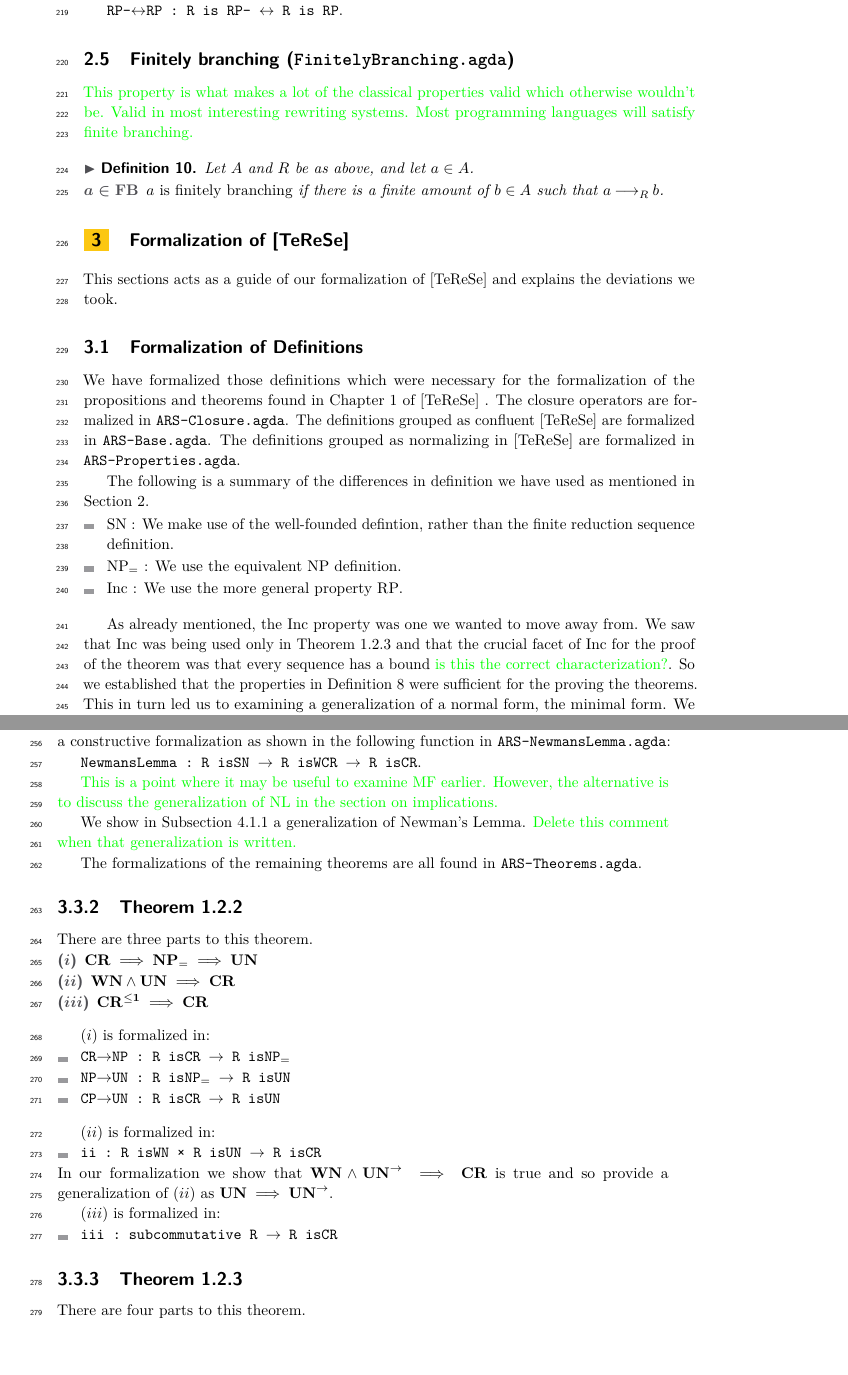
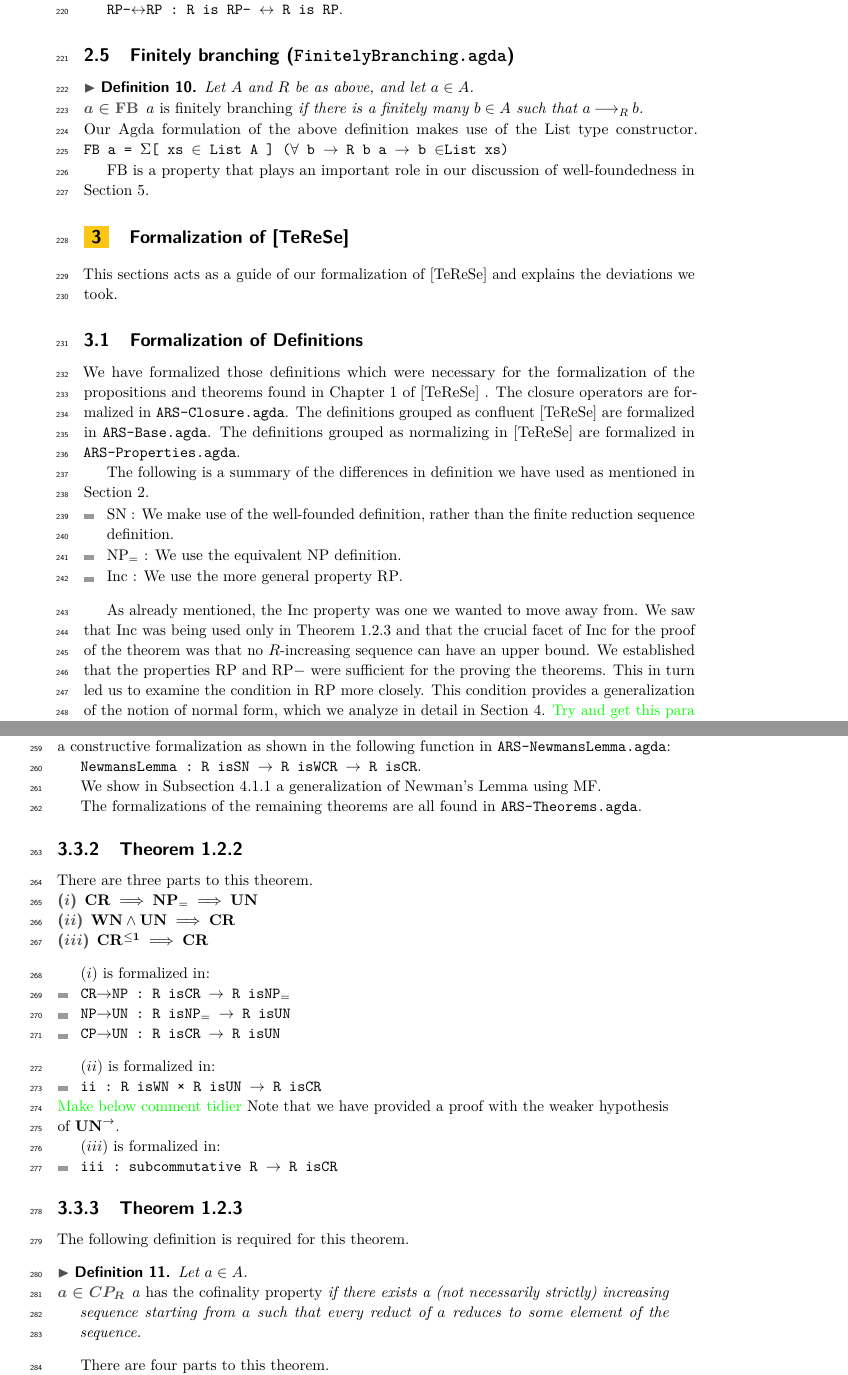
Before and after one commit to DrPolonsky/LAM, a LaTeX paper (Relations/Paper/Main.tex, which reads Relations/Paper/Definitions.tex, Relations/Paper/Formalization.tex, Relations/Paper/macros.tex): two parts of pages 6 and 7 of 13, joined at a grey line, cut so that both start at the same text, the shorter picture padded with empty space. Compiled offline with pdfLaTeX.

Commit message:
call update

```diff
--- a/Relations/Paper/Definitions.tex
+++ b/Relations/Paper/Definitions.tex
@@ -129,10 +129,13 @@ in fact an equivalent definition in the following proof in \texttt{ARS-Implicati
 \verb|RP-↔RP : R is RP- ↔ R is RP|.
 
 \subsection{Finitely branching (\texttt{FinitelyBranching.agda})}
-\sacomment{This property is what makes a lot of the classical properties valid which otherwise wouldn't be. Valid in most interesting rewriting systems. Most
-programming languages will satisfy finite branching.}
+
 \begin{definition} Let $A$ and $R$ be as above, and let $a \in A$.
     \begin{description}
-        \item[$a \in \FB$] \emph{$a$ is finitely branching} if there is a finite amount of  $b \in A$ such that $a \rstep b$.
+        \item[$a \in \FB$] \emph{$a$ is finitely branching} if there is a finitely many $b \in A$ such that $a \rstep b$.
     \end{description}
 \end{definition}
+Our Agda formulation of the above definition makes use of the List type constructor.
+\verb|FB a = Σ[ xs ∈ List A ] (∀ b → R b a → b ∈List xs)|
+
+$\FB$ is a property that plays an important role in our discussion of well-foundedness in Section \ref{sec:Well-foundedness}.
--- a/Relations/Paper/Formalization.tex
+++ b/Relations/Paper/Formalization.tex
@@ -11,15 +11,17 @@ The definitions grouped as normalizing in \terese are formalized in \texttt{ARS-
 
 The following is a summary of the differences in definition we have used as mentioned in Section \ref{sec:Definitions}.
 \begin{itemize}
-    \item $\SN$ : We make use of the well-founded defintion, rather than the finite reduction sequence definition.
+    \item $\SN$ : We make use of the well-founded definition, rather than the finite reduction sequence definition.
     \item $\NPe$ : We use the equivalent $\NP$ definition.
     \item $\Inc$ : We use the more general property $\RP$.
 \end{itemize}
 
 As already mentioned, the $\Inc$ property was one we wanted to move away from. We saw that $\Inc$ was being used only in Theorem 1.2.3
-and that the crucial facet of $\Inc$ for the proof of the theorem was that every sequence has a bound \sacomment{is this the correct characterization?}.
-So we established that the properties in Definition \ref{def:rp} were sufficient for the proving the theorems. This in turn led us to examining
-a generalization of a normal form, the minimal form. We explore this further in Section \ref{sec:Implications}.
+and that the crucial facet of $\Inc$ for the proof of the theorem was that no $R$-increasing
+sequence can have an upper bound.
+We established that the properties $\RP$ and $\RPm$ were sufficient for the proving the theorems. This in turn led us to
+examine the condition in $\RP$ more closely. This condition provides a generalization of the notion of normal form,
+which we analyze in detail in Section \ref{sec:Implications}. \sacomment{Try and get this para to flow better.}
 
 \subsection{Propositions}
 There are three sets of propositions given in \terese: \texttt{1.1.9}, \texttt{1.1.10}, \texttt{1.1.11}.
@@ -34,9 +36,7 @@ constructive formalization as shown in the following function in \texttt{ARS-New
 
 \verb|NewmansLemma : R isSN → R isWCR → R isCR|.
 
-\sacomment{This is a point where it may be useful to examine MF earlier. However, the alternative is to discuss the generalization of NL in the section on implications.}
-
-We show in Subsection \ref{subsec:newnewman} a generalization of Newman's Lemma. \sacomment{Delete this comment when that generalization is written.}
+We show in Subsection \ref{subsec:newnewman} a generalization of Newman's Lemma using $\MF$.
 
 The formalizations of the remaining theorems are all found in \texttt{ARS-Theorems.agda}.
 \subsubsection{Theorem 1.2.2}
@@ -58,7 +58,8 @@ There are three parts to this theorem.
 \begin{itemize}
     \item \verb|ii : R isWN × R isUN → R isCR|
 \end{itemize}
-In our formalization we show that $\gWN \land \gUNto \implies \gCR$ is true and so provide a generalization of ($ii$) as $\gUN \implies \gUNto$.
+\sacomment{Make below comment tidier}
+Note that we have provided a proof with the weaker hypothesis of $\gUNto$.
 
 ($iii$) is formalized in:
 \begin{itemize}
@@ -66,6 +67,15 @@ In our formalization we show that $\gWN \land \gUNto \implies \gCR$ is true and
 \end{itemize}
 
 \subsubsection{Theorem 1.2.3}
+The following definition is required for this theorem.
+\begin{definition} Let $a \in A$.
+    \begin{description}
+        \item[$a \in CP_R$] \emph{$a$ has the cofinality property} if there exists a
+        (not necessarily strictly) increasing sequence starting from $a$ such that every
+        reduct of $a$ reduces to some element of the sequence.
+    \end{description}
+\end{definition}
+
 There are four parts to this theorem.
 \begin{description}
     \item[($i$)] $\gWN \and \gUN \implies \gBP$
--- a/Relations/Paper/macros.tex
+++ b/Relations/Paper/macros.tex
@@ -100,6 +100,7 @@
 \newunicodechar{𝓟}{\ensuremath{\mathcal{P}}}
 \newunicodechar{∈}{\ensuremath{\in}}
 \newunicodechar{φ}{\ensuremath{\phi}}
+\newunicodechar{Σ}{\ensuremath{\Sigma}}
 \newunicodechar{₁}{\ensuremath{{}_1}}
 
 
```
Also changed, not shown: Relations/Paper/Implications.tex (+2 -2 lines), Relations/Paper/Definitions.tex (10 more changed lines), Relations/Paper/Formalization.tex (4 more changed lines).
